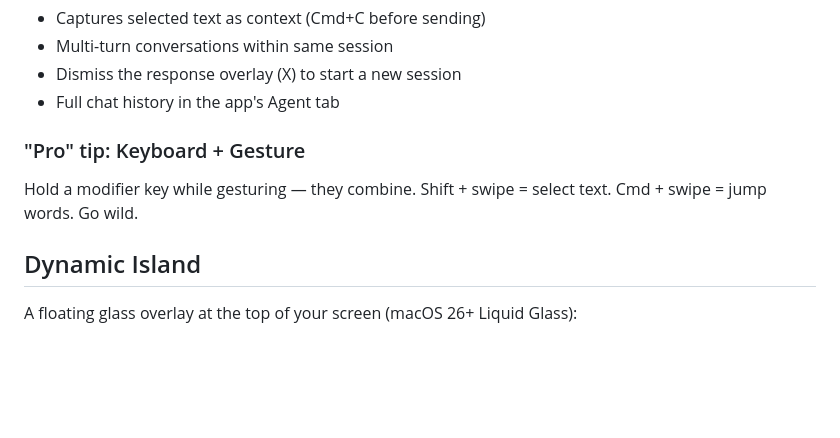
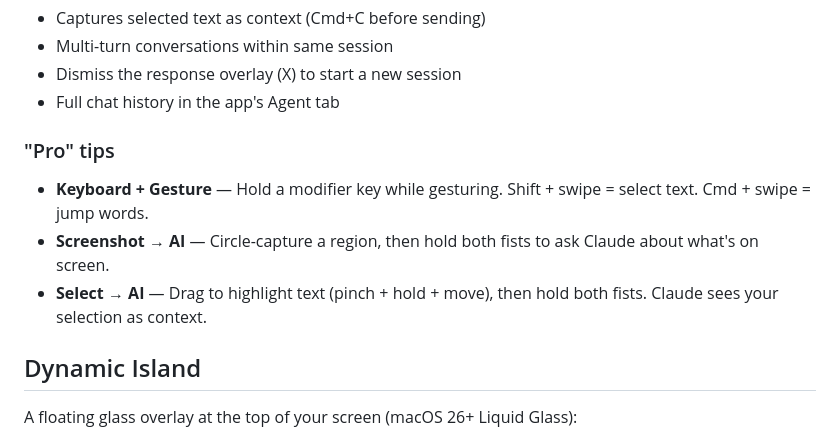
Before and after one commit to TomYang-TZ/Gstrl, a Markdown page: README.md, the part around the change. GitHub-like rendering; blank space fills up the shorter version.

Commit message:
update README pro tips

```diff
--- a/README.md
+++ b/README.md
@@ -85,9 +85,11 @@ Hold both fists for 1 second to activate the AI agent. Speak your question — a
 - Dismiss the response overlay (X) to start a new session
 - Full chat history in the app's Agent tab
 
-### "Pro" tip: Keyboard + Gesture
+### "Pro" tips
 
-Hold a modifier key while gesturing — they combine. Shift + swipe = select text. Cmd + swipe = jump words. Go wild.
+- **Keyboard + Gesture** — Hold a modifier key while gesturing. Shift + swipe = select text. Cmd + swipe = jump words.
+- **Screenshot → AI** — Circle-capture a region, then hold both fists to ask Claude about what's on screen.
+- **Select → AI** — Drag to highlight text (pinch + hold + move), then hold both fists. Claude sees your selection as context.
 
 ## Dynamic Island
 
```
